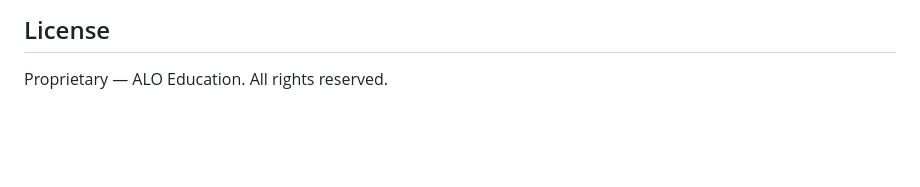
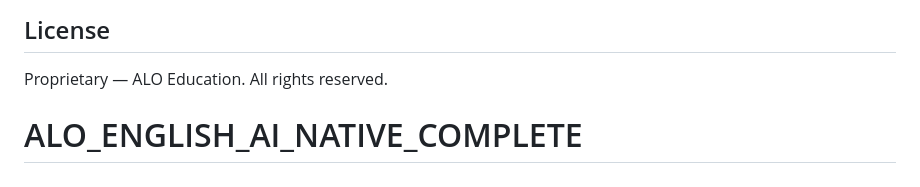
Before and after one commit to alaminiubateee969-cmd/ALO_ENGLISH_AI_NATIVE_COMPLETE, a Markdown page: README.md, the part around the change. Rendered like a GitHub page; blank space fills up the shorter version.

```diff
--- a/README.md
+++ b/README.md
@@ -278,3 +278,4 @@ LearningMemory, AgentLearning, AgentEvolution, ExamAnalytics, AgentSpecialist
 ## License
 
 Proprietary — ALO Education. All rights reserved.
+# ALO_ENGLISH_AI_NATIVE_COMPLETE
```
